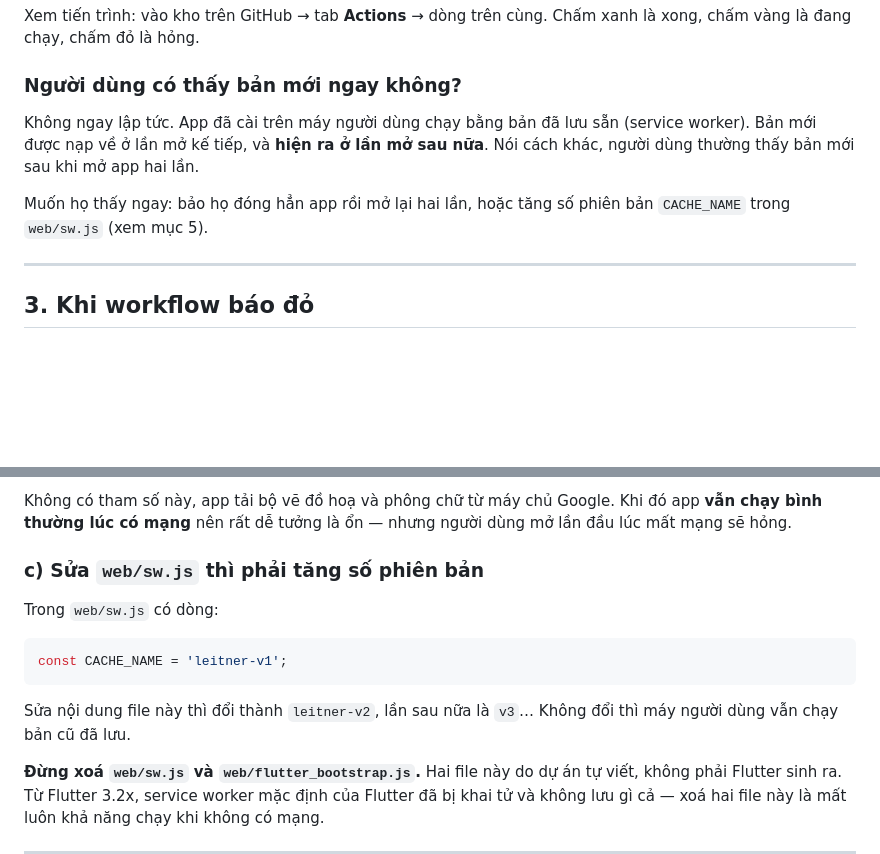
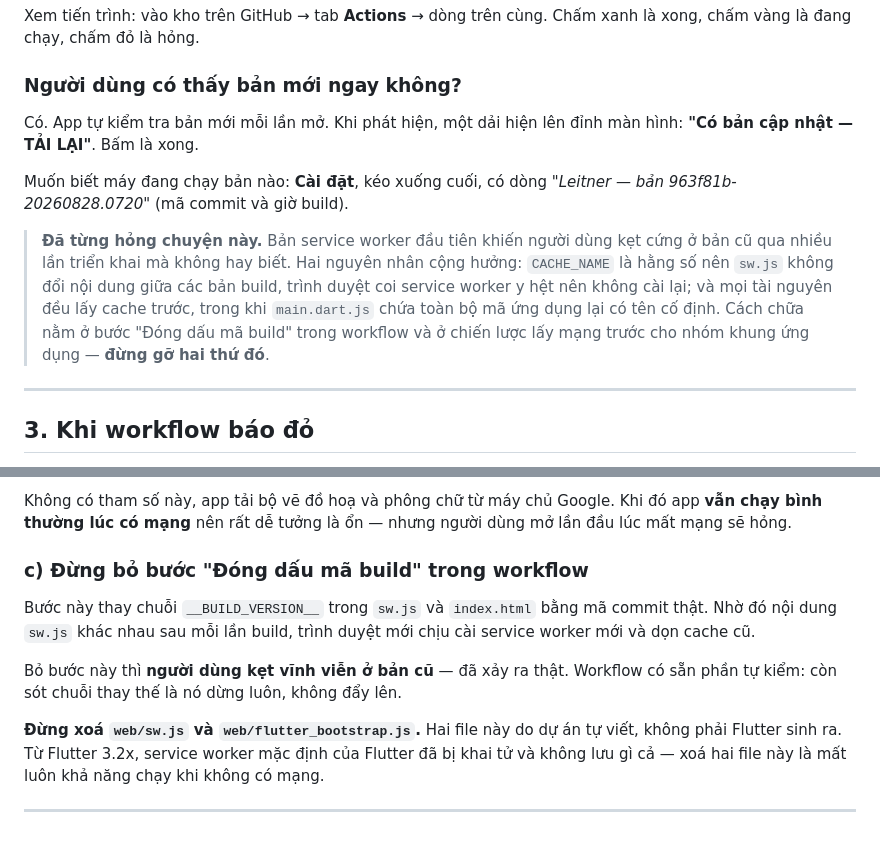
Before and after one commit to hoangphamtd/leitner_app, a Markdown page: HUONG-DAN-TRIEN-KHAI.md, 2 parts joined by grey strips. Drawn GitHub-style; blank space fills up the shorter version.

````diff
--- a/HUONG-DAN-TRIEN-KHAI.md
+++ b/HUONG-DAN-TRIEN-KHAI.md
@@ -34,12 +34,19 @@ Chấm xanh là xong, chấm vàng là đang chạy, chấm đỏ là hỏng.
 
 ### Người dùng có thấy bản mới ngay không?
 
-Không ngay lập tức. App đã cài trên máy người dùng chạy bằng bản đã lưu sẵn
-(service worker). Bản mới được nạp về ở lần mở kế tiếp, và **hiện ra ở lần mở
-sau nữa**. Nói cách khác, người dùng thường thấy bản mới sau khi mở app hai lần.
+Có. App tự kiểm tra bản mới mỗi lần mở. Khi phát hiện, một dải hiện lên đỉnh
+màn hình: **"Có bản cập nhật — TẢI LẠI"**. Bấm là xong.
 
-Muốn họ thấy ngay: bảo họ đóng hẳn app rồi mở lại hai lần, hoặc tăng số phiên
-bản `CACHE_NAME` trong `web/sw.js` (xem mục 5).
+Muốn biết máy đang chạy bản nào: **Cài đặt**, kéo xuống cuối, có dòng
+*"Leitner — bản 963f81b-20260828.0720"* (mã commit và giờ build).
+
+> **Đã từng hỏng chuyện này.** Bản service worker đầu tiên khiến người dùng kẹt
+> cứng ở bản cũ qua nhiều lần triển khai mà không hay biết. Hai nguyên nhân cộng
+> hưởng: `CACHE_NAME` là hằng số nên `sw.js` không đổi nội dung giữa các bản
+> build, trình duyệt coi service worker y hệt nên không cài lại; và mọi tài
+> nguyên đều lấy cache trước, trong khi `main.dart.js` chứa toàn bộ mã ứng dụng
+> lại có tên cố định. Cách chữa nằm ở bước "Đóng dấu mã build" trong workflow và
+> ở chiến lược lấy mạng trước cho nhóm khung ứng dụng — **đừng gỡ hai thứ đó**.
 
 ---
 
@@ -142,16 +149,14 @@ Không có tham số này, app tải bộ vẽ đồ hoạ và phông chữ từ
 đó app **vẫn chạy bình thường lúc có mạng** nên rất dễ tưởng là ổn — nhưng người
 dùng mở lần đầu lúc mất mạng sẽ hỏng.
 
-### c) Sửa `web/sw.js` thì phải tăng số phiên bản
+### c) Đừng bỏ bước "Đóng dấu mã build" trong workflow
 
-Trong `web/sw.js` có dòng:
+Bước này thay chuỗi `__BUILD_VERSION__` trong `sw.js` và `index.html` bằng mã
+commit thật. Nhờ đó nội dung `sw.js` khác nhau sau mỗi lần build, trình duyệt
+mới chịu cài service worker mới và dọn cache cũ.
 
-```js
-const CACHE_NAME = 'leitner-v1';
-```
-
-Sửa nội dung file này thì đổi thành `leitner-v2`, lần sau nữa là `v3`… Không đổi
-thì máy người dùng vẫn chạy bản cũ đã lưu.
+Bỏ bước này thì **người dùng kẹt vĩnh viễn ở bản cũ** — đã xảy ra thật. Workflow
+có sẵn phần tự kiểm: còn sót chuỗi thay thế là nó dừng luôn, không đẩy lên.
 
 **Đừng xoá `web/sw.js` và `web/flutter_bootstrap.js`.** Hai file này do dự án tự
 viết, không phải Flutter sinh ra. Từ Flutter 3.2x, service worker mặc định của
````
Also changed, not shown: CLAUDE.md (+20 -2 lines).
